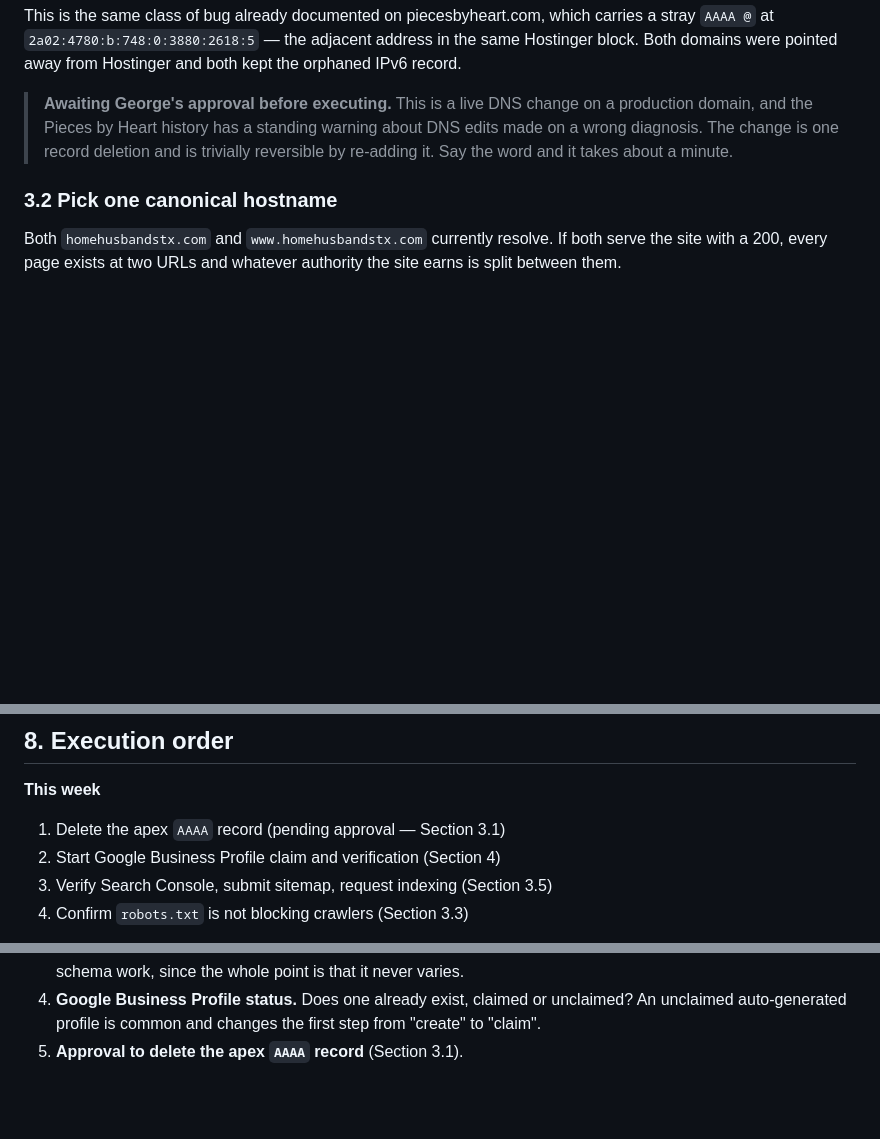
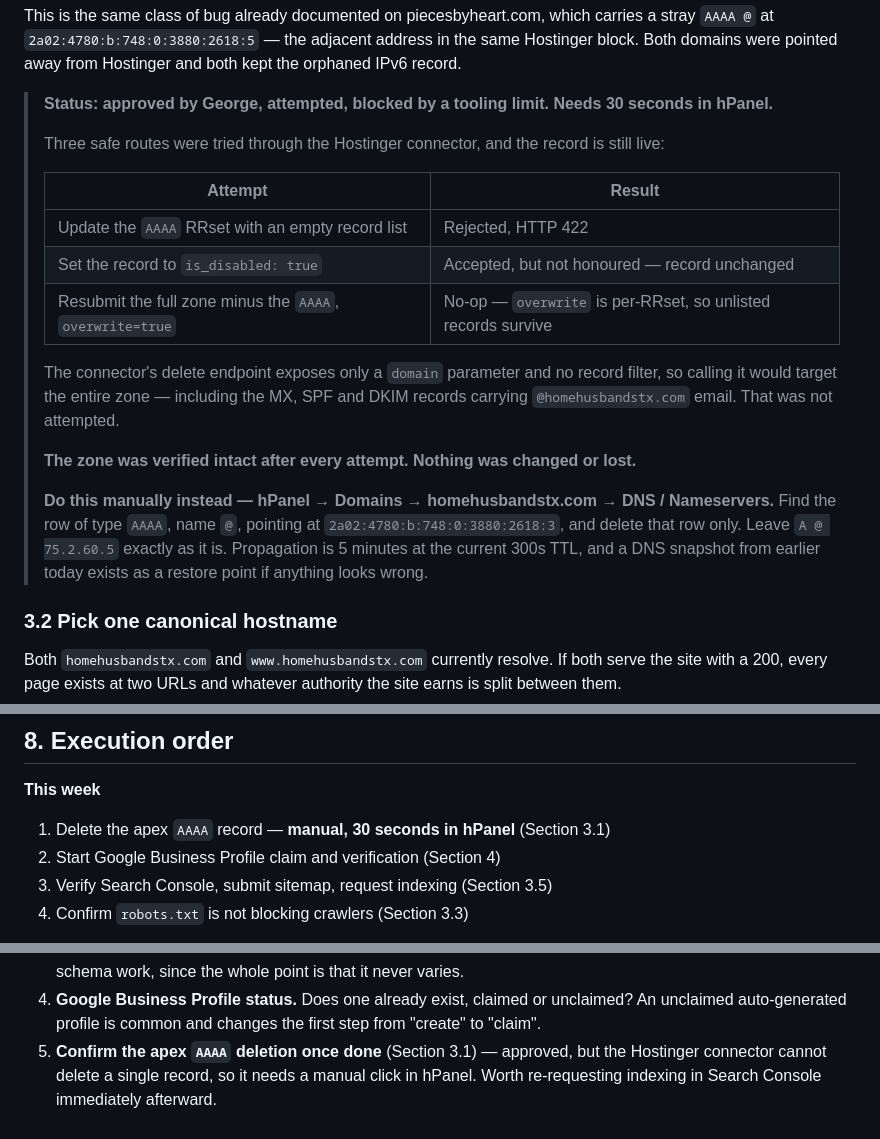
Before and after one commit to Georgebuche/Georgebuche, a Markdown page: homehusbandstx-seo.md, 3 parts joined by grey strips. Drawn GitHub-style; blank space fills up the shorter version.

Commit message:
Record outcome of the apex AAAA deletion attempt
The deletion was approved. It could not be completed through the
Hostinger connector, so section 3.1 now carries the real status and
manual steps instead of a pending-approval note.

Three safe routes were tried and the zone was re-read after each one:

- Updating the AAAA RRset with an empty record list is rejected (422).
- Setting is_disabled: true is accepted but not honored; the record is
  unchanged.
- Resubmitting the full zone minus the AAAA is a no-op, because
  overwrite=true operates per RRset rather than replacing the zone.

The connector's delete endpoint exposes only a domain parameter with no
record filter, so calling it would target the whole zone including the
MX, SPF and DKIM records carrying the domain's email. Not attempted.

The zone was verified intact after every attempt; nothing was changed
or lost. Deleting the record takes one click in hPanel, and the exact
row to remove is now spelled out.

Co-Authored-By: Claude Opus 5 <noreply@anthropic.com>
Claude-Session: https://claude.ai/code/session_01DnEEMfnpuLqnHStcbscdy8

```diff
--- a/homehusbandstx-seo.md
+++ b/homehusbandstx-seo.md
@@ -82,10 +82,28 @@ This is the same class of bug already documented on piecesbyheart.com, which car
 `AAAA @` at `2a02:4780:b:748:0:3880:2618:5` — the adjacent address in the same Hostinger
 block. Both domains were pointed away from Hostinger and both kept the orphaned IPv6 record.
 
-> **Awaiting George's approval before executing.** This is a live DNS change on a production
-> domain, and the Pieces by Heart history has a standing warning about DNS edits made on a
-> wrong diagnosis. The change is one record deletion and is trivially reversible by re-adding
-> it. Say the word and it takes about a minute.
+> **Status: approved by George, attempted, blocked by a tooling limit. Needs 30 seconds in
+> hPanel.**
+>
+> Three safe routes were tried through the Hostinger connector, and the record is still live:
+>
+> | Attempt | Result |
+> |---|---|
+> | Update the `AAAA` RRset with an empty record list | Rejected, HTTP 422 |
+> | Set the record to `is_disabled: true` | Accepted, but not honoured — record unchanged |
+> | Resubmit the full zone minus the `AAAA`, `overwrite=true` | No-op — `overwrite` is per-RRset, so unlisted records survive |
+>
+> The connector's delete endpoint exposes only a `domain` parameter and no record filter, so
+> calling it would target the entire zone — including the MX, SPF and DKIM records carrying
+> `@homehusbandstx.com` email. That was not attempted.
+>
+> **The zone was verified intact after every attempt. Nothing was changed or lost.**
+>
+> **Do this manually instead — hPanel → Domains → homehusbandstx.com → DNS / Nameservers.**
+> Find the row of type `AAAA`, name `@`, pointing at `2a02:4780:b:748:0:3880:2618:3`, and
+> delete that row only. Leave `A @ 75.2.60.5` exactly as it is. Propagation is 5 minutes at
+> the current 300s TTL, and a DNS snapshot from earlier today exists as a restore point if
+> anything looks wrong.
 
 ### 3.2 Pick one canonical hostname
 
@@ -306,7 +324,7 @@ is above zero, nothing else is measurable.
 ## 8. Execution order
 
 **This week**
-1. Delete the apex `AAAA` record (pending approval — Section 3.1)
+1. Delete the apex `AAAA` record — **manual, 30 seconds in hPanel** (Section 3.1)
 2. Start Google Business Profile claim and verification (Section 4)
 3. Verify Search Console, submit sitemap, request indexing (Section 3.5)
 4. Confirm `robots.txt` is not blocking crawlers (Section 3.3)
@@ -340,4 +358,6 @@ is above zero, nothing else is measurable.
 4. **Google Business Profile status.** Does one already exist, claimed or unclaimed? An
    unclaimed auto-generated profile is common and changes the first step from "create" to
    "claim".
-5. **Approval to delete the apex `AAAA` record** (Section 3.1).
+5. **Confirm the apex `AAAA` deletion once done** (Section 3.1) — approved, but the
+   Hostinger connector cannot delete a single record, so it needs a manual click in hPanel.
+   Worth re-requesting indexing in Search Console immediately afterward.
```
